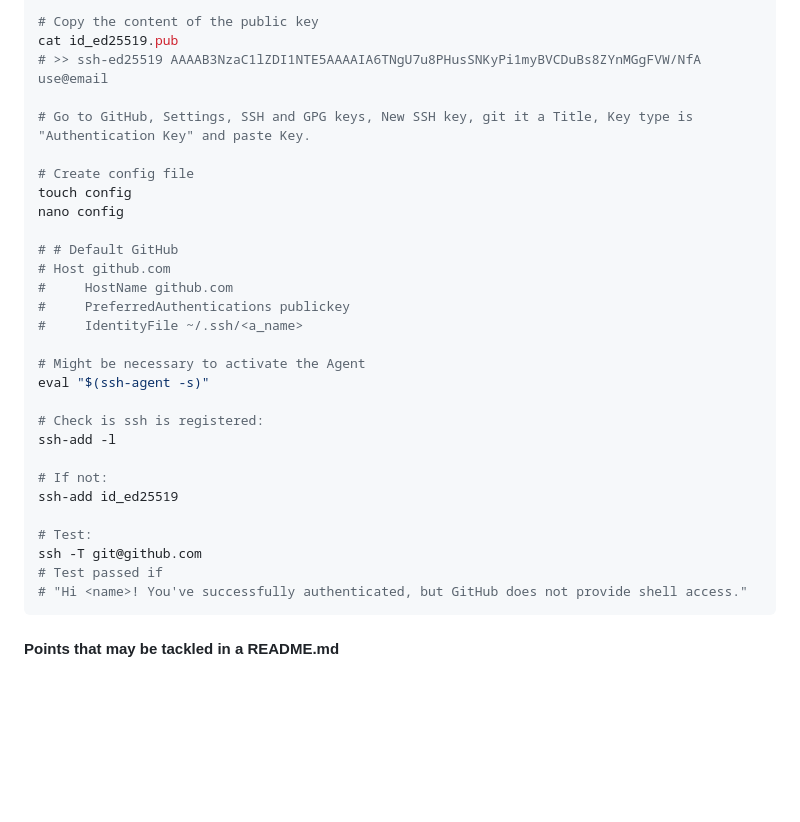
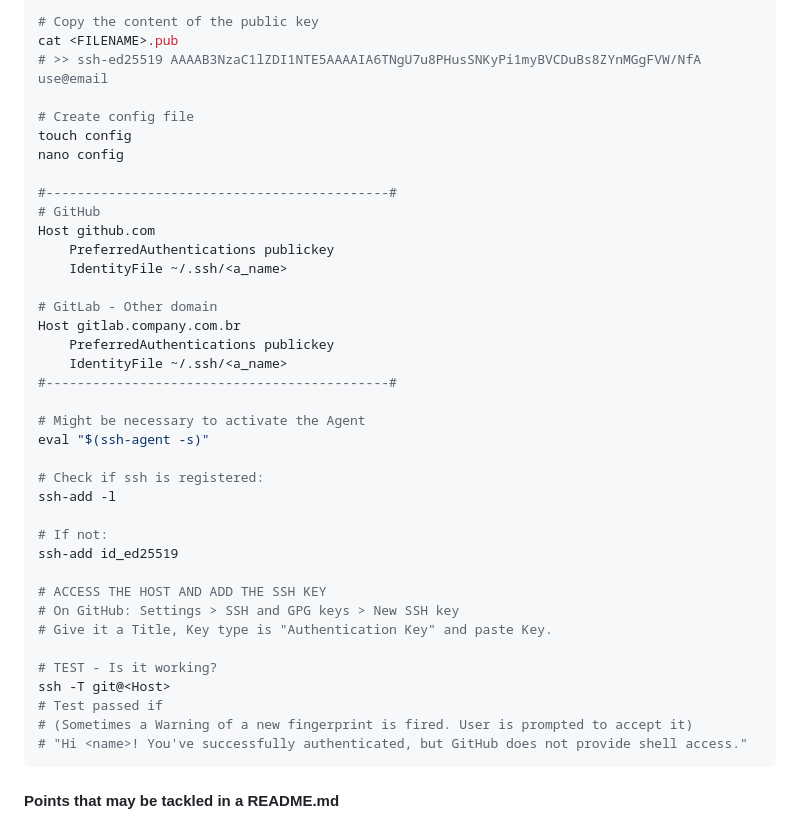
Before and after one commit to julianofinck/lernen, a Markdown page: git.md, the part around one of its changes. Rendered like a GitHub page; blank space fills up the shorter version.

Commit message:
updated git ssh

````diff
--- a/git.md
+++ b/git.md
@@ -73,33 +74,42 @@ ssh-keygen -t ed25519 -C "user@email"
 # >> +----[SHA256]-----+
 
 # Copy the content of the public key
-cat id_ed25519.pub
+cat <FILENAME>.pub
 # >> ssh-ed25519 AAAAB3NzaC1lZDI1NTE5AAAAIA6TNgU7u8PHusSNKyPi1myBVCDuBs8ZYnMGgFVW/NfA use@email
-
-# Go to GitHub, Settings, SSH and GPG keys, New SSH key, git it a Title, Key type is "Authentication Key" and paste Key.
 
 # Create config file
 touch config
 nano config
 
-# # Default GitHub
-# Host github.com
-#     HostName github.com
-#     PreferredAuthentications publickey
-#     IdentityFile ~/.ssh/<a_name>
+#--------------------------------------------#
+# GitHub
+Host github.com
+    PreferredAuthentications publickey
+    IdentityFile ~/.ssh/<a_name>
+
+# GitLab - Other domain
+Host gitlab.company.com.br
+    PreferredAuthentications publickey
+    IdentityFile ~/.ssh/<a_name>
+#--------------------------------------------#
 
 # Might be necessary to activate the Agent
 eval "$(ssh-agent -s)"
 
-# Check is ssh is registered:
+# Check if ssh is registered:
 ssh-add -l
 
 # If not:
 ssh-add id_ed25519
 
-# Test:
-ssh -T git@github.com
+# ACCESS THE HOST AND ADD THE SSH KEY
+# On GitHub: Settings > SSH and GPG keys > New SSH key
+# Give it a Title, Key type is "Authentication Key" and paste Key.
+
+# TEST - Is it working?
+ssh -T git@<Host>
 # Test passed if
+# (Sometimes a Warning of a new fingerprint is fired. User is prompted to accept it)
 # "Hi <name>! You've successfully authenticated, but GitHub does not provide shell access."
 ```
 
````
Also changed, not shown: other parts of git.md (+1 -0 lines).
